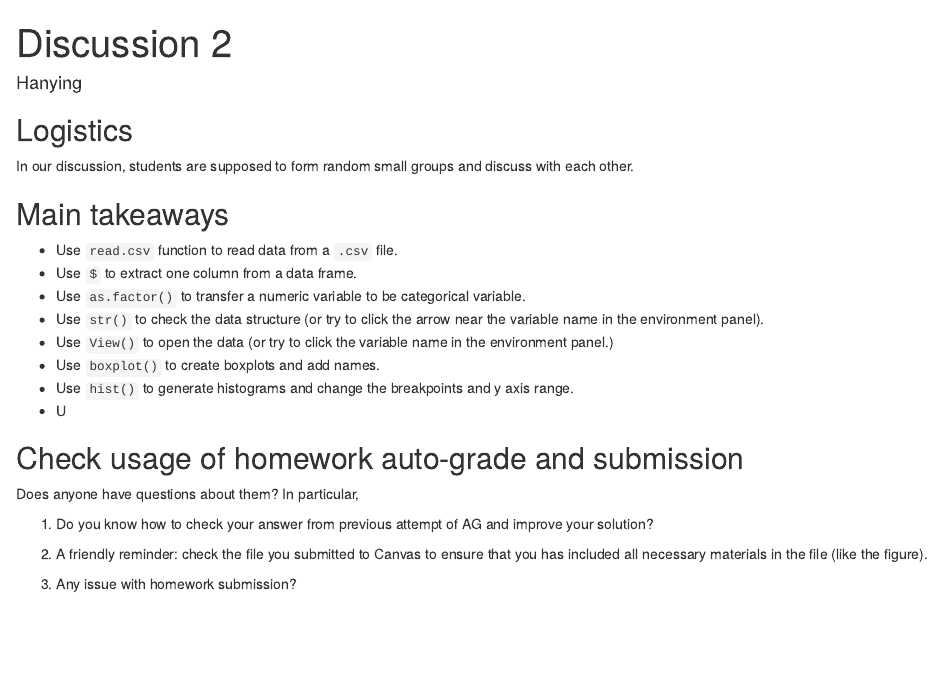
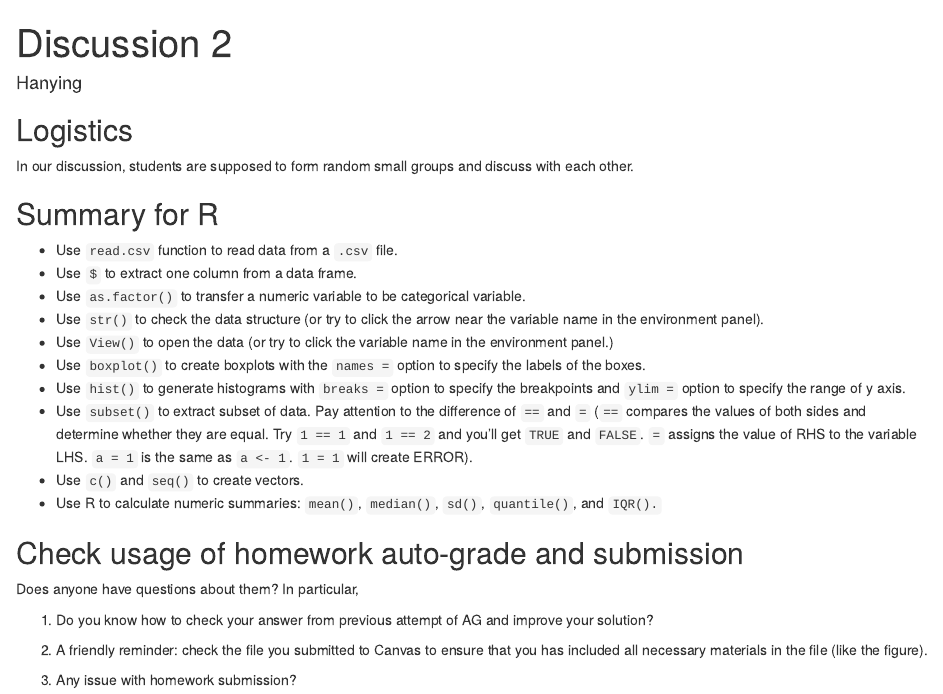
Before and after one commit to hhhanying/stat371_2023FALL, an R Markdown document (Disc2/file_for_teaching/disc2.Rmd): the page in a window 1100 px wide, from its top. Rendered offline with R 4.5, knitr and Pandoc, with nearby package versions.

Commit message:
update dis 2

```diff
--- a/Disc2/file_for_teaching/disc2.Rmd
+++ b/Disc2/file_for_teaching/disc2.Rmd
@@ -10,17 +10,18 @@ output:
 
 In our discussion, students are supposed to form random small groups and discuss with each other.
 
-## Main takeaways
+## Summary for R
 
 * Use `read.csv` function to read data from a `.csv` file.
 * Use `$` to extract one column from a data frame.
 * Use `as.factor()` to transfer a numeric variable to be categorical variable.
 * Use `str()` to check the data structure (or try to click the arrow near the variable name in the environment panel).
 * Use `View()` to open the data (or try to click the variable name in the environment panel.)
-* Use `boxplot()` to create boxplots and add names.
-* Use `hist()` to generate histograms and change the breakpoints and y axis range.
-* U
-
+* Use `boxplot()` to create boxplots with the `names = ` option to specify the labels of the boxes.
+* Use `hist()` to generate histograms with `breaks = ` option to specify the breakpoints and `ylim = ` option to specify the range of y axis.
+* Use `subset()` to extract subset of data. Pay attention to the difference of `==` and `=` (`==` compares the values of both sides and determine whether they are equal. Try `1 == 1` and `1 == 2` and you'll get `TRUE` and `FALSE`. `=` assigns the value of RHS to the variable LHS. `a = 1` is the same as `a <- 1`. `1 = 1` will create ERROR).
+* Use `c()` and `seq()` to create vectors.
+* Use R to calculate numeric summaries: `mean()`, `median()`, `sd()`, `quantile()`, and `IQR().`
 
 
 ## Check usage of homework auto-grade and submission
```
Also changed, not shown: Disc2/file_for_teaching/disc2.html, Disc2/file_for_teaching/disc2.Rmd (6 more changed lines).
